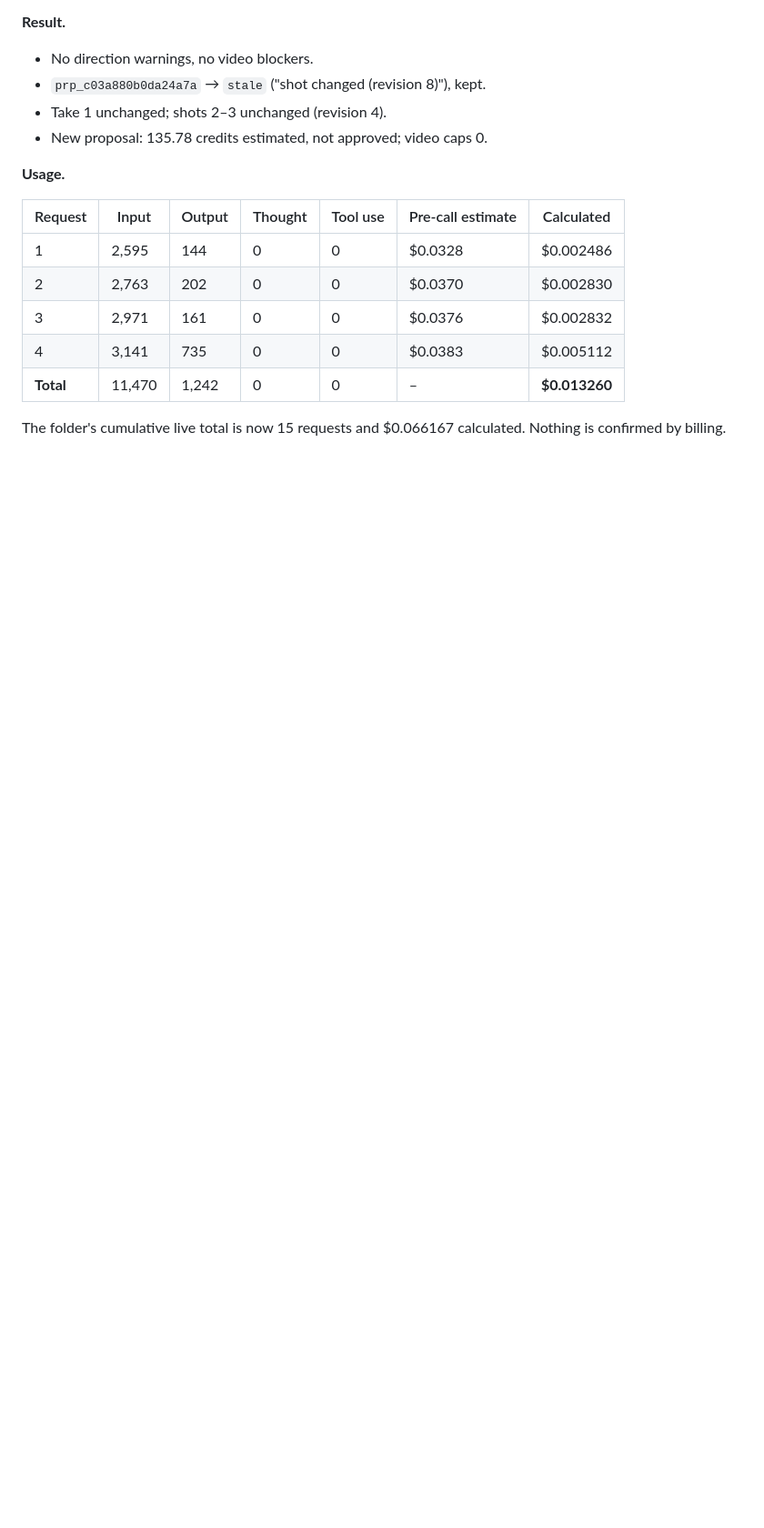
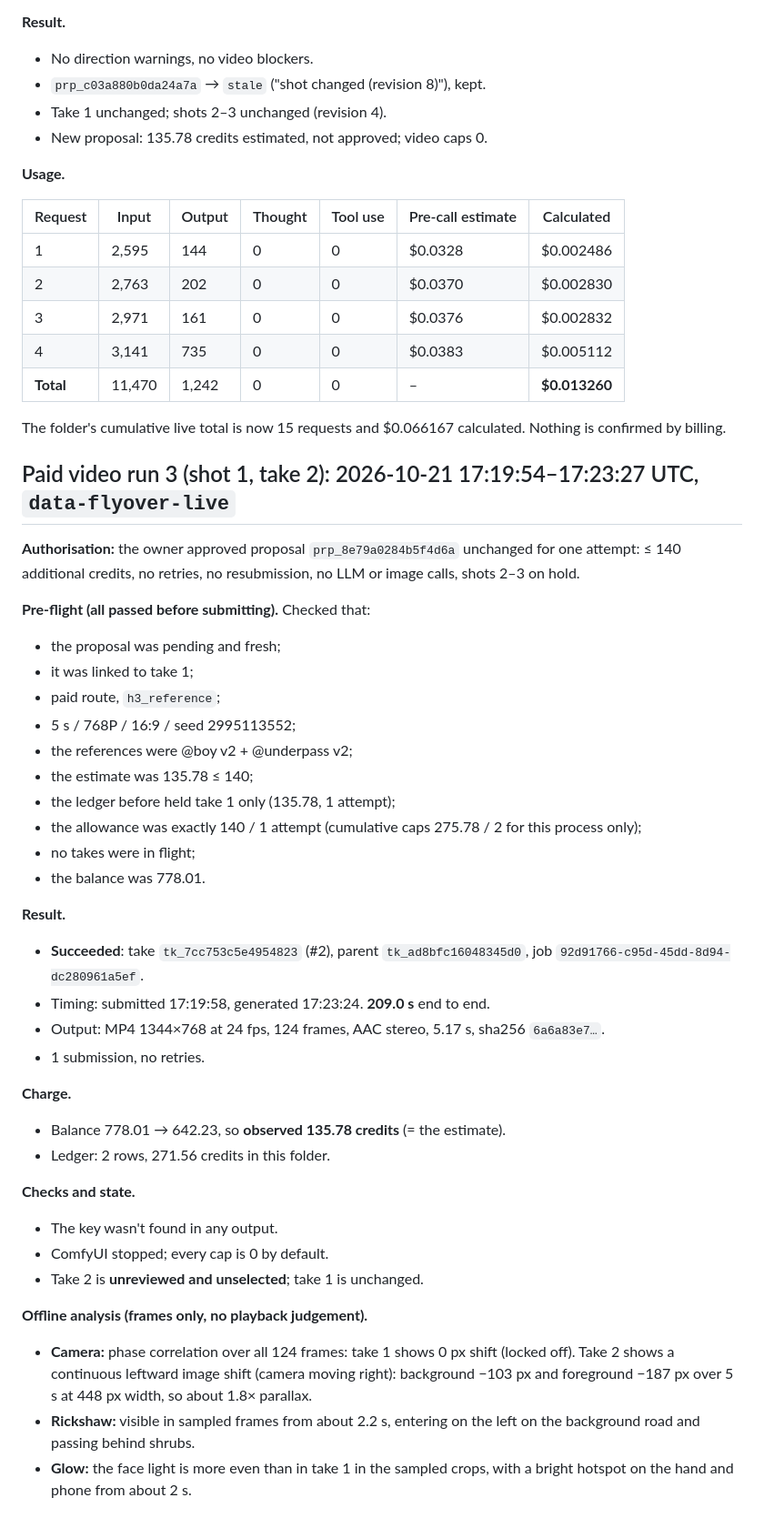
Before and after one commit to vidyadhar03/motionx-shot-studio, a Markdown page: docs/RUNS.md, the part around the change. Shown at 91% size. GitHub-like rendering; blank space fills up the shorter version.

Commit message:
Shot 1 take 2: one paid H3 attempt of prp_8e79a0284b5f4d6a (135.78 credits)
Linked to take 1; unreviewed and unselected. One submission, succeeded in
209.0 s; observed 135.78 credits (balance 642.23). Caps back to 0; ComfyUI
stopped. Frame analysis recorded. No LLM or image calls.

Co-Authored-By: Claude Opus 5.5 <noreply@anthropic.com>

```diff
--- a/docs/RUNS.md
+++ b/docs/RUNS.md
@@ -364,3 +364,39 @@ The folder's cumulative live total is now 11 requests and $0.052907 calculated.
 | **Total** | 11,470 | 1,242 | 0 | 0 | – | **$0.013260** |
 
 The folder's cumulative live total is now 15 requests and $0.066167 calculated. Nothing is confirmed by billing.
+
+## Paid video run 3 (shot 1, take 2): 2026-10-21 17:19:54–17:23:27 UTC, `data-flyover-live`
+
+**Authorisation:** the owner approved proposal `prp_8e79a0284b5f4d6a` unchanged for one attempt: ≤ 140 additional credits, no retries, no resubmission, no LLM or image calls, shots 2–3 on hold.
+
+**Pre-flight (all passed before submitting).** Checked that:
+- the proposal was pending and fresh;
+- it was linked to take 1;
+- paid route, `h3_reference`;
+- 5 s / 768P / 16:9 / seed 2995113552;
+- the references were @boy v2 + @underpass v2;
+- the estimate was 135.78 ≤ 140;
+- the ledger before held take 1 only (135.78, 1 attempt);
+- the allowance was exactly 140 / 1 attempt (cumulative caps 275.78 / 2 for this process only);
+- no takes were in flight;
+- the balance was 778.01.
+
+**Result.**
+- **Succeeded**: take `tk_7cc753c5e4954823` (#2), parent `tk_ad8bfc16048345d0`, job `92d91766-c95d-45dd-8d94-dc280961a5ef`.
+- Timing: submitted 17:19:58, generated 17:23:24. **209.0 s** end to end.
+- Output: MP4 1344×768 at 24 fps, 124 frames, AAC stereo, 5.17 s, sha256 `6a6a83e7…`.
+- 1 submission, no retries.
+
+**Charge.**
+- Balance 778.01 → 642.23, so **observed 135.78 credits** (= the estimate).
+- Ledger: 2 rows, 271.56 credits in this folder.
+
+**Checks and state.**
+- The key wasn't found in any output.
+- ComfyUI stopped; every cap is 0 by default.
+- Take 2 is **unreviewed and unselected**; take 1 is unchanged.
+
+**Offline analysis (frames only, no playback judgement).**
+- **Camera:** phase correlation over all 124 frames: take 1 shows 0 px shift (locked off). Take 2 shows a continuous leftward image shift (camera moving right): background −103 px and foreground −187 px over 5 s at 448 px width, so about 1.8× parallax.
+- **Rickshaw:** visible in sampled frames from about 2.2 s, entering on the left on the background road and passing behind shrubs.
+- **Glow:** the face light is more even than in take 1 in the sampled crops, with a bright hotspot on the hand and phone from about 2 s.
```
